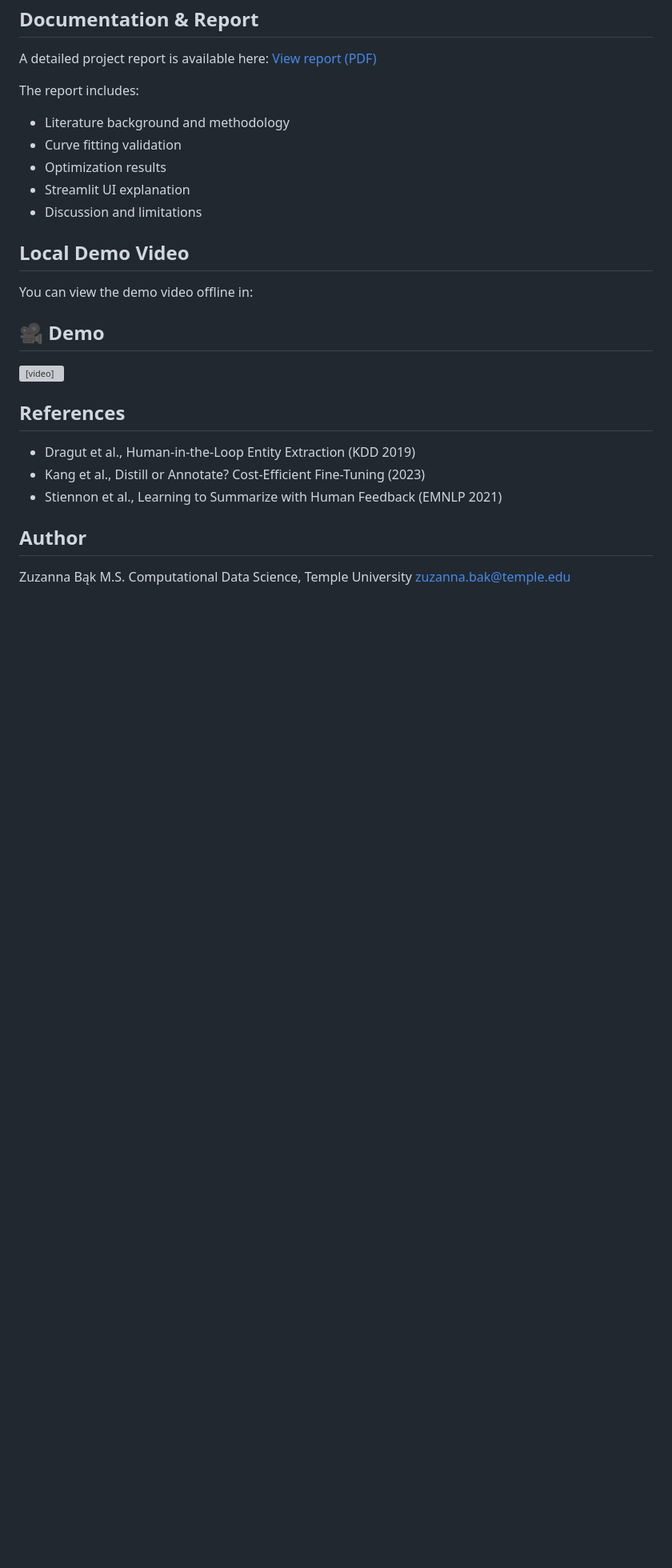
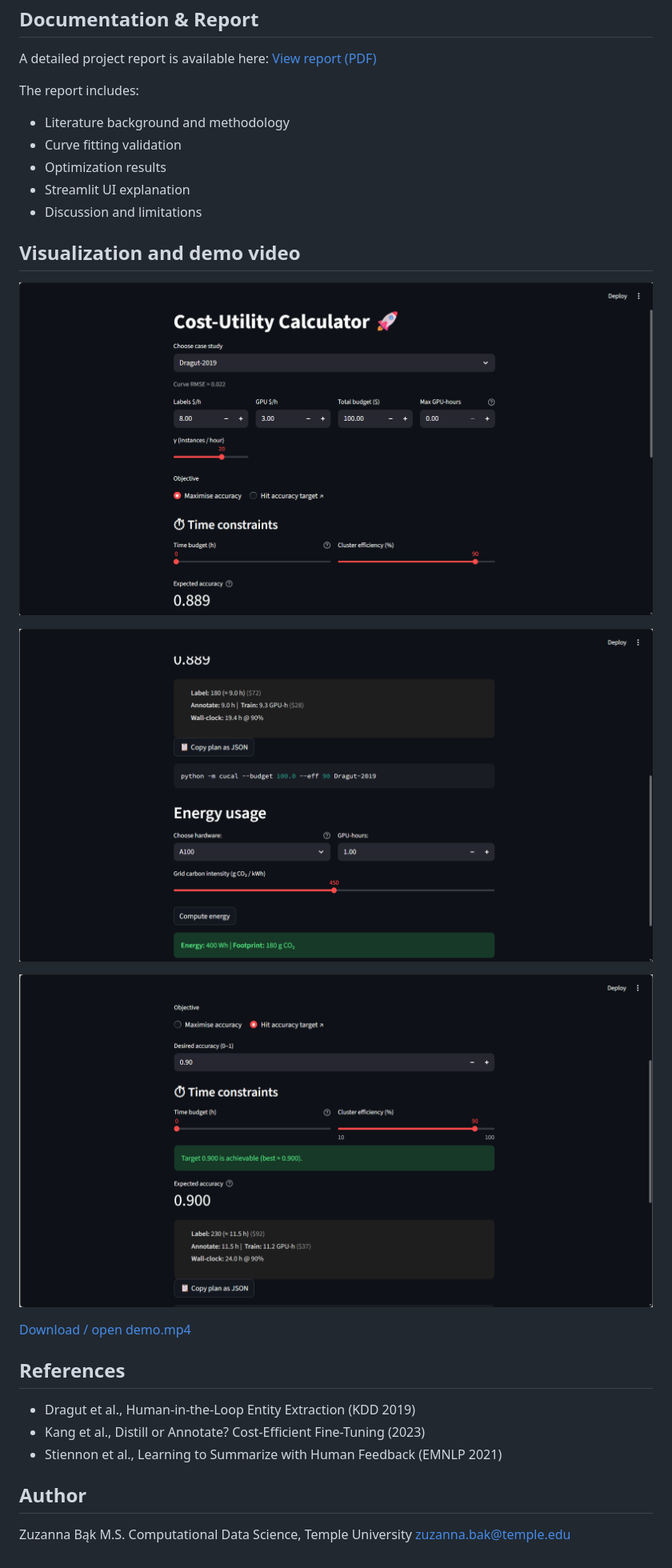
Before and after one commit to zuzannabak/cost-utility-calculator, a Markdown page: README.md, the part around the change. Shown: that part at 80% size. GitHub-like rendering; pictures changed too: assets/cucal-max1.png (added), assets/cucal-max2.png (added), assets/cucal-target.png (added); blank space fills up the shorter version; grey boxes are pictures that could not be loaded.

Commit message:
improving README

```diff
--- a/README.md
+++ b/README.md
@@ -70,12 +70,15 @@ The report includes:
 - Streamlit UI explanation
 - Discussion and limitations
 
-## Local Demo Video
+## Visualization and demo video
 
-You can view the demo video offline in:
-<h2>🎥 Demo</h2>
-<video src="assets/demo.mp4" controls width="720"></video>
+![Example of what the app look like for "Maximize accuracy"](assets/cucal-max1.png)
 
+![Allocation of resources and calculation of energy usage](assets/cucal-max2.png)
+
+![Example of what the app look like for "Hit accuracy taget "](assets/cucal-target.png)
+
+[Download / open demo.mp4](assets/demo.mp4)
 
 ## References
 
```
